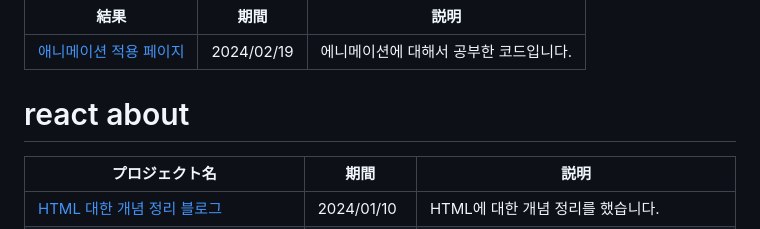
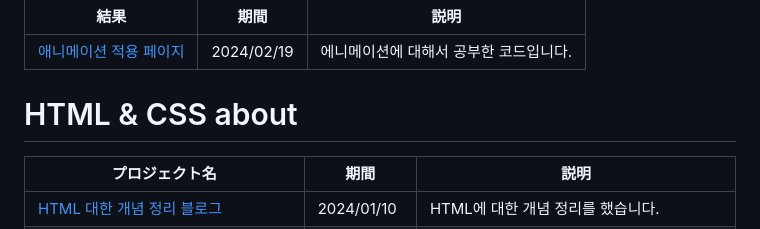
Before and after one commit to do04200611/HTML-CSS, a Markdown page: starbucks-(animation)/README.md, the part around the change. Rendered like a GitHub page.

```diff
--- a/starbucks-(animation)/README.md
+++ b/starbucks-(animation)/README.md
@@ -21,7 +21,7 @@ HTML과 CSS를 쓰면서 배웠던 것을 올려놓은 걸 모아놓은 레파
   |----------------------------------------------------------------------------------------------------------------------------------------------------------------|---------------|--------------------|
   |<a href="https://65d3fc2f9e9f6b5a66500465--prismatic-sorbet-550cbe.netlify.app/">애니메이션 적용 페이지</a>|2024/02/19|에니메이션에 대해서 공부한 코드입니다.|
 
-# react about
+# HTML & CSS about
   | プロジェクト名           | 期間          | 説明                 |
   |------------------------|---------------|--------------------|
   |[HTML 대한 개념 정리 블로그](  https://kim-kang-hyun.tistory.com/4)|2024/01/10|HTML에 대한 개념 정리를 했습니다.|
```
